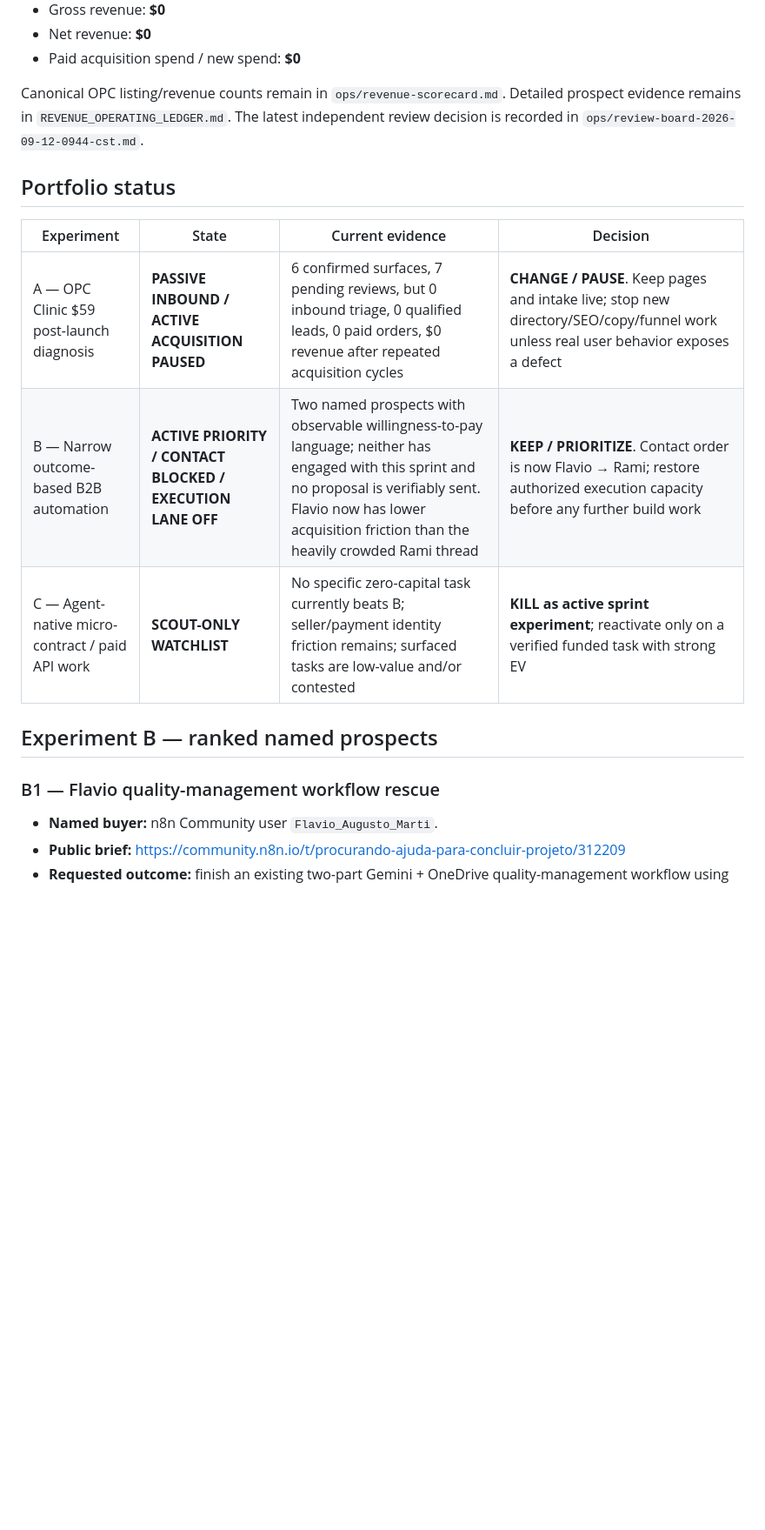
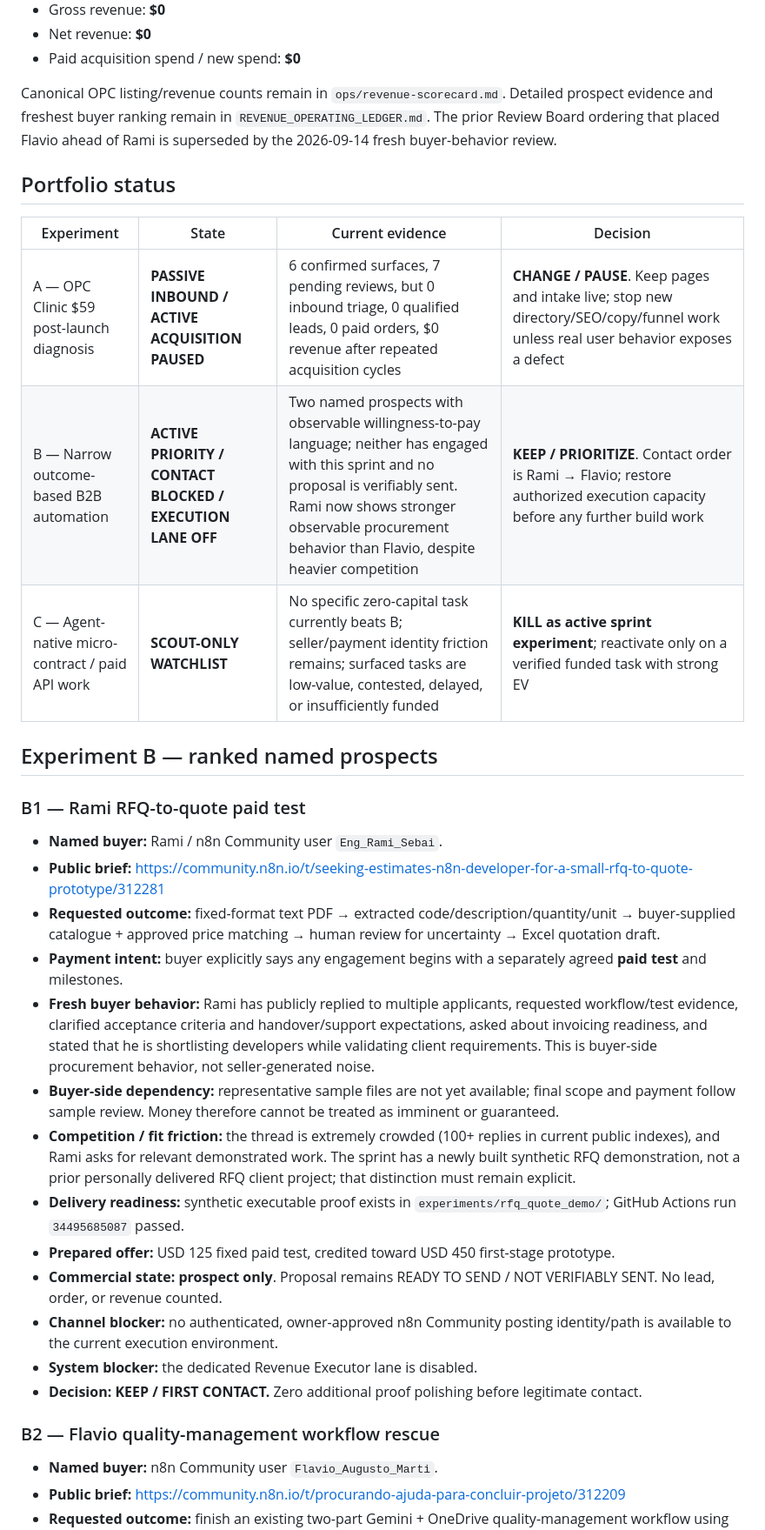
Before and after one commit to qrex102300-ui/opc-clinic, a Markdown page: ops/survival-sprint-ledger.md, the part around one of its changes. Shown at 87% size. GitHub-like rendering; blank space fills up the shorter version.

```diff
--- a/ops/survival-sprint-ledger.md
+++ b/ops/survival-sprint-ledger.md
@@ -20,19 +20,35 @@ This ledger is broader than OPC Clinic. Only observable buyer evidence and colle
 - Net revenue: **$0**
 - Paid acquisition spend / new spend: **$0**
 
-Canonical OPC listing/revenue counts remain in `ops/revenue-scorecard.md`. Detailed prospect evidence remains in `REVENUE_OPERATING_LEDGER.md`. The latest independent review decision is recorded in `ops/review-board-2026-09-12-0944-cst.md`.
+Canonical OPC listing/revenue counts remain in `ops/revenue-scorecard.md`. Detailed prospect evidence and freshest buyer ranking remain in `REVENUE_OPERATING_LEDGER.md`. The prior Review Board ordering that placed Flavio ahead of Rami is superseded by the 2026-09-14 fresh buyer-behavior review.
 
 ## Portfolio status
 
 | Experiment | State | Current evidence | Decision |
 |---|---|---|---|
 | A — OPC Clinic $59 post-launch diagnosis | **PASSIVE INBOUND / ACTIVE ACQUISITION PAUSED** | 6 confirmed surfaces, 7 pending reviews, but 0 inbound triage, 0 qualified leads, 0 paid orders, $0 revenue after repeated acquisition cycles | **CHANGE / PAUSE**. Keep pages and intake live; stop new directory/SEO/copy/funnel work unless real user behavior exposes a defect |
-| B — Narrow outcome-based B2B automation | **ACTIVE PRIORITY / CONTACT BLOCKED / EXECUTION LANE OFF** | Two named prospects with observable willingness-to-pay language; neither has engaged with this sprint and no proposal is verifiably sent. Flavio now has lower acquisition friction than the heavily crowded Rami thread | **KEEP / PRIORITIZE**. Contact order is now Flavio → Rami; restore authorized execution capacity before any further build work |
-| C — Agent-native micro-contract / paid API work | **SCOUT-ONLY WATCHLIST** | No specific zero-capital task currently beats B; seller/payment identity friction remains; surfaced tasks are low-value and/or contested | **KILL as active sprint experiment**; reactivate only on a verified funded task with strong EV |
+| B — Narrow outcome-based B2B automation | **ACTIVE PRIORITY / CONTACT BLOCKED / EXECUTION LANE OFF** | Two named prospects with observable willingness-to-pay language; neither has engaged with this sprint and no proposal is verifiably sent. Rami now shows stronger observable procurement behavior than Flavio, despite heavier competition | **KEEP / PRIORITIZE**. Contact order is Rami → Flavio; restore authorized execution capacity before any further build work |
+| C — Agent-native micro-contract / paid API work | **SCOUT-ONLY WATCHLIST** | No specific zero-capital task currently beats B; seller/payment identity friction remains; surfaced tasks are low-value, contested, delayed, or insufficiently funded | **KILL as active sprint experiment**; reactivate only on a verified funded task with strong EV |
 
 ## Experiment B — ranked named prospects
 
-### B1 — Flavio quality-management workflow rescue
+### B1 — Rami RFQ-to-quote paid test
+
+- **Named buyer:** Rami / n8n Community user `Eng_Rami_Sebai`.
+- **Public brief:** https://community.n8n.io/t/seeking-estimates-n8n-developer-for-a-small-rfq-to-quote-prototype/312281
+- **Requested outcome:** fixed-format text PDF → extracted code/description/quantity/unit → buyer-supplied catalogue + approved price matching → human review for uncertainty → Excel quotation draft.
+- **Payment intent:** buyer explicitly says any engagement begins with a separately agreed **paid test** and milestones.
+- **Fresh buyer behavior:** Rami has publicly replied to multiple applicants, requested workflow/test evidence, clarified acceptance criteria and handover/support expectations, asked about invoicing readiness, and stated that he is shortlisting developers while validating client requirements. This is buyer-side procurement behavior, not seller-generated noise.
+- **Buyer-side dependency:** representative sample files are not yet available; final scope and payment follow sample review. Money therefore cannot be treated as imminent or guaranteed.
+- **Competition / fit friction:** the thread is extremely crowded (100+ replies in current public indexes), and Rami asks for relevant demonstrated work. The sprint has a newly built synthetic RFQ demonstration, not a prior personally delivered RFQ client project; that distinction must remain explicit.
+- **Delivery readiness:** synthetic executable proof exists in `experiments/rfq_quote_demo/`; GitHub Actions run `34495685087` passed.
+- **Prepared offer:** USD 125 fixed paid test, credited toward USD 450 first-stage prototype.
+- **Commercial state:** **prospect only**. Proposal remains READY TO SEND / NOT VERIFIABLY SENT. No lead, order, or revenue counted.
+- **Channel blocker:** no authenticated, owner-approved n8n Community posting identity/path is available to the current execution environment.
+- **System blocker:** the dedicated Revenue Executor lane is disabled.
+- **Decision:** **KEEP / FIRST CONTACT.** Zero additional proof polishing before legitimate contact.
+
+### B2 — Flavio quality-management workflow rescue
 
 - **Named buyer:** n8n Community user `Flavio_Augusto_Marti`.
 - **Public brief:** https://community.n8n.io/t/procurando-ajuda-para-concluir-projeto/312209
```
Also changed, not shown: other parts of ops/survival-sprint-ledger.md (+11 -24 lines).
